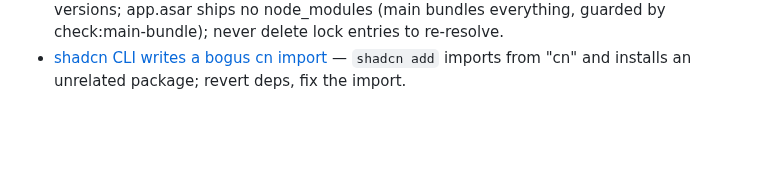
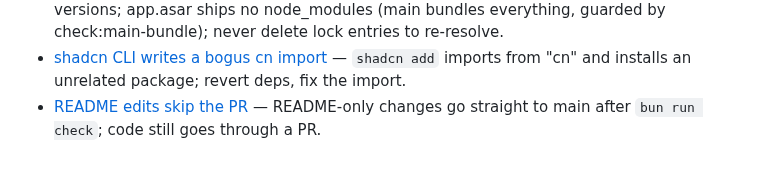
Before and after one commit to DragoonT/Arroxy, a Markdown page: .agents/memory/MEMORY.md, the part around the change. Drawn GitHub-style; blank space fills up the shorter version.

Commit message:
docs(memory): README-only edits go straight to main

```diff
--- a/.agents/memory/MEMORY.md
+++ b/.agents/memory/MEMORY.md
@@ -18,3 +18,4 @@
 - [yt-dlp stdout corrupts scraped paths](ytdlp-stdout-drops-non-ascii.md) — four ways the stdout we scrape media/subtitle paths from mangles them, all failing silently as ENOENT; fixed with `--encoding utf-8` + a decoding line reader.
 - [Dependabot never bumps overrides](dependabot-never-bumps-overrides.md) — stale `overrides` pins become the vulnerable versions; app.asar ships no node_modules (main bundles everything, guarded by check:main-bundle); never delete lock entries to re-resolve.
 - [shadcn CLI writes a bogus cn import](shadcn-cli-cn-import.md) — `shadcn add` imports from "cn" and installs an unrelated package; revert deps, fix the import.
+- [README edits skip the PR](readme-edits-skip-pr.md) — README-only changes go straight to main after `bun run check`; code still goes through a PR.
```
Also changed, not shown: .agents/memory/readme-edits-skip-pr.md (added, +12 -0 lines).
